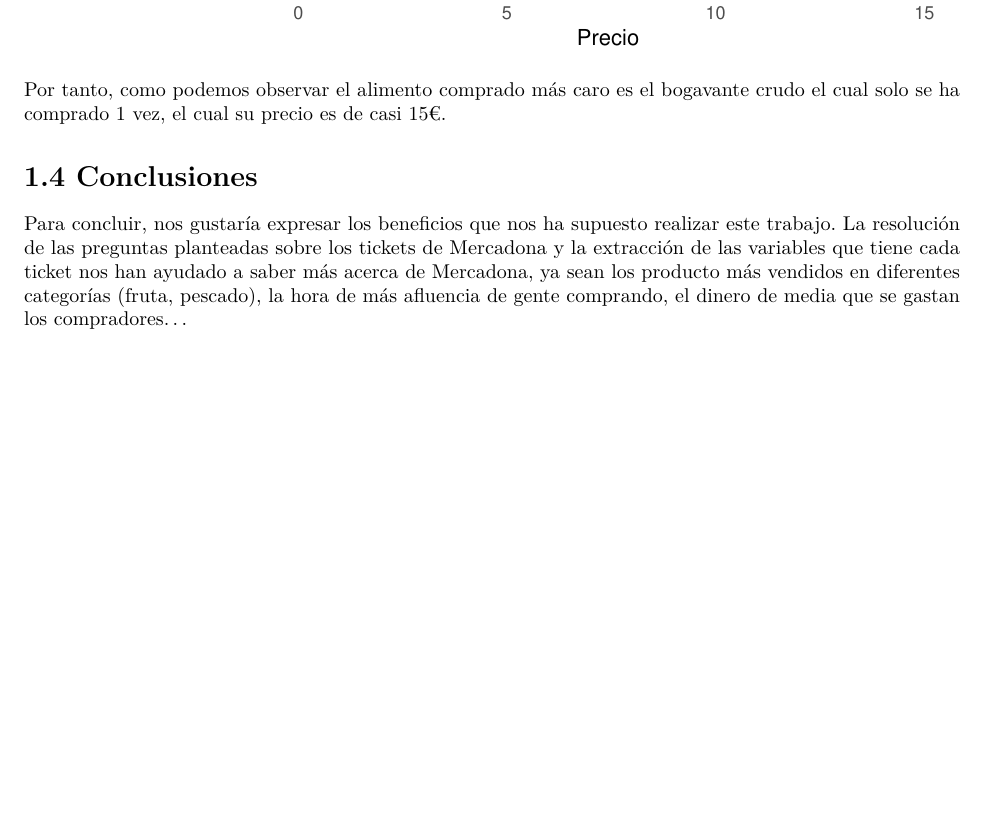
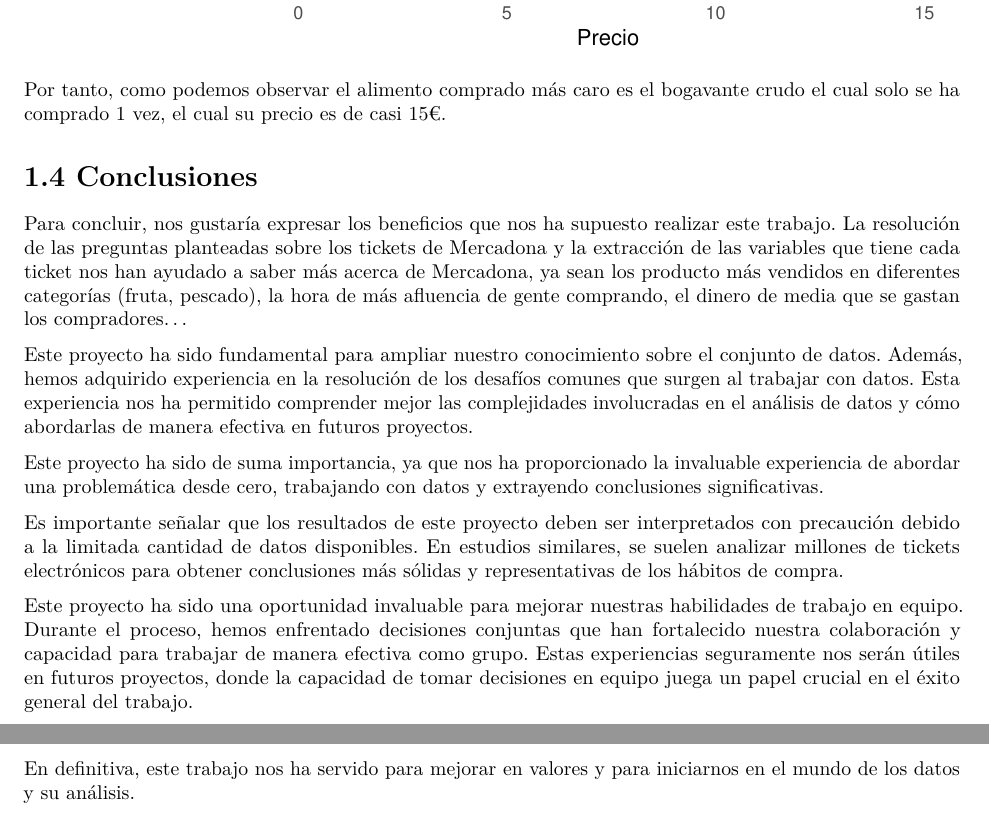
Before and after one commit to dapuer2/ProyectoTD2025, an R Markdown document (ProyectoTD2025.Rmd): part of page 15 of 15 before the commit and two parts of pages 15 and 16 of 16 after it, the two joined at a grey line, cut so that both start at the same text, the shorter picture padded with empty space. Rendered offline with R 4.5, knitr and Pandoc, then LaTeX, with nearby package versions.

Commit message:
conclusiones terminado

```diff
--- a/ProyectoTD2025.Rmd
+++ b/ProyectoTD2025.Rmd
@@ -876,3 +876,24 @@ La resolución de las preguntas planteadas sobre los tickets de Mercadona y la e
 variables que tiene cada ticket nos han ayudado a saber más acerca de Mercadona, ya sean los producto
 más vendidos en diferentes categorías (fruta, pescado), la hora de más afluencia de gente comprando,
 el dinero de media que se gastan los compradores...
+
+Este proyecto ha sido fundamental para ampliar nuestro conocimiento sobre el conjunto de datos. Además,
+hemos adquirido experiencia en la resolución de los desafíos comunes que surgen al trabajar con datos.
+Esta experiencia nos ha permitido comprender mejor las complejidades involucradas en el análisis de
+datos y cómo abordarlas de manera efectiva en futuros proyectos.
+
+Este proyecto ha sido de suma importancia, ya que nos ha proporcionado la invaluable experiencia de
+abordar una problemática desde cero, trabajando con datos y extrayendo conclusiones significativas.
+
+Es importante señalar que los resultados de este proyecto deben ser interpretados con precaución debido
+a la limitada cantidad de datos disponibles. En estudios similares, se suelen analizar millones de tickets
+electrónicos para obtener conclusiones más sólidas y representativas de los hábitos de compra.
+
+Este proyecto ha sido una oportunidad invaluable para mejorar nuestras habilidades de trabajo en equipo.
+Durante el proceso, hemos enfrentado decisiones conjuntas que han fortalecido nuestra colaboración y
+capacidad para trabajar de manera efectiva como grupo. Estas experiencias seguramente nos serán útiles
+en futuros proyectos, donde la capacidad de tomar decisiones en equipo juega un papel crucial en el éxito
+general del trabajo.
+
+En definitiva, este trabajo nos ha servido para mejorar en valores y para iniciarnos en el mundo de
+los datos y su análisis.
```
